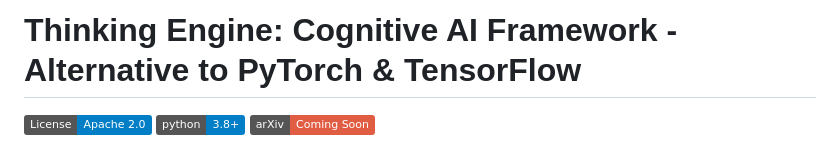
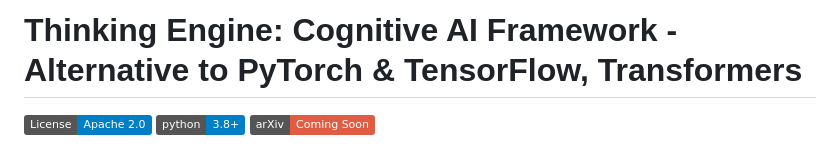
Before and after one commit to reach-Harishapc/thinking-engine, a Markdown page: README.md, the part around the change. Rendered like a GitHub page; badges without logos.

```diff
--- a/README.md
+++ b/README.md
@@ -1,4 +1,4 @@
-# Thinking Engine: Cognitive AI Framework - Alternative to PyTorch & TensorFlow
+# Thinking Engine: Cognitive AI Framework - Alternative to PyTorch & TensorFlow, Transformers
 
 
 [![License](https://img.shields.io/badge/License-Apache_2.0-blue.svg)](https://opensource.org/licenses/Apache-2.0)
```
